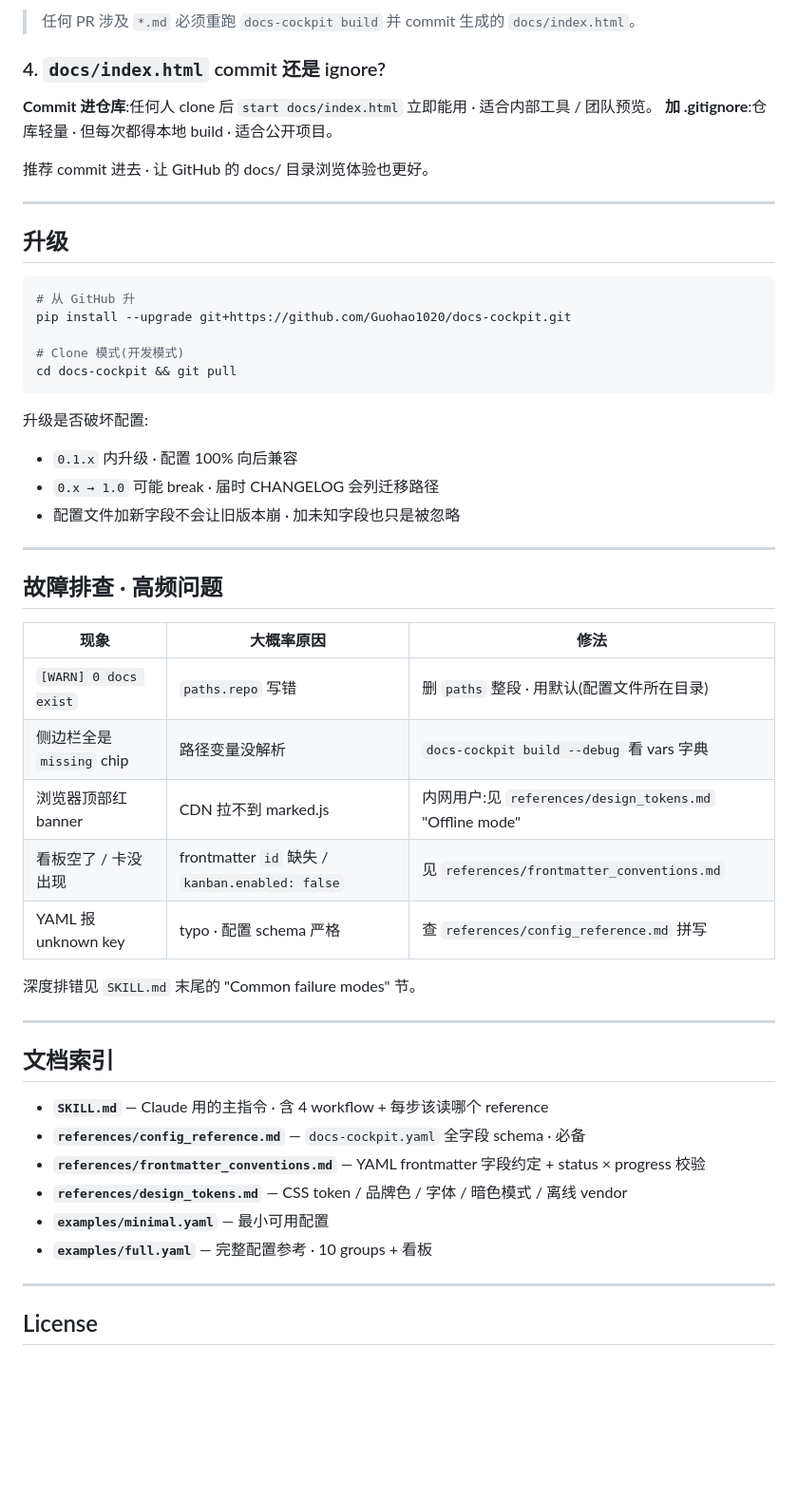
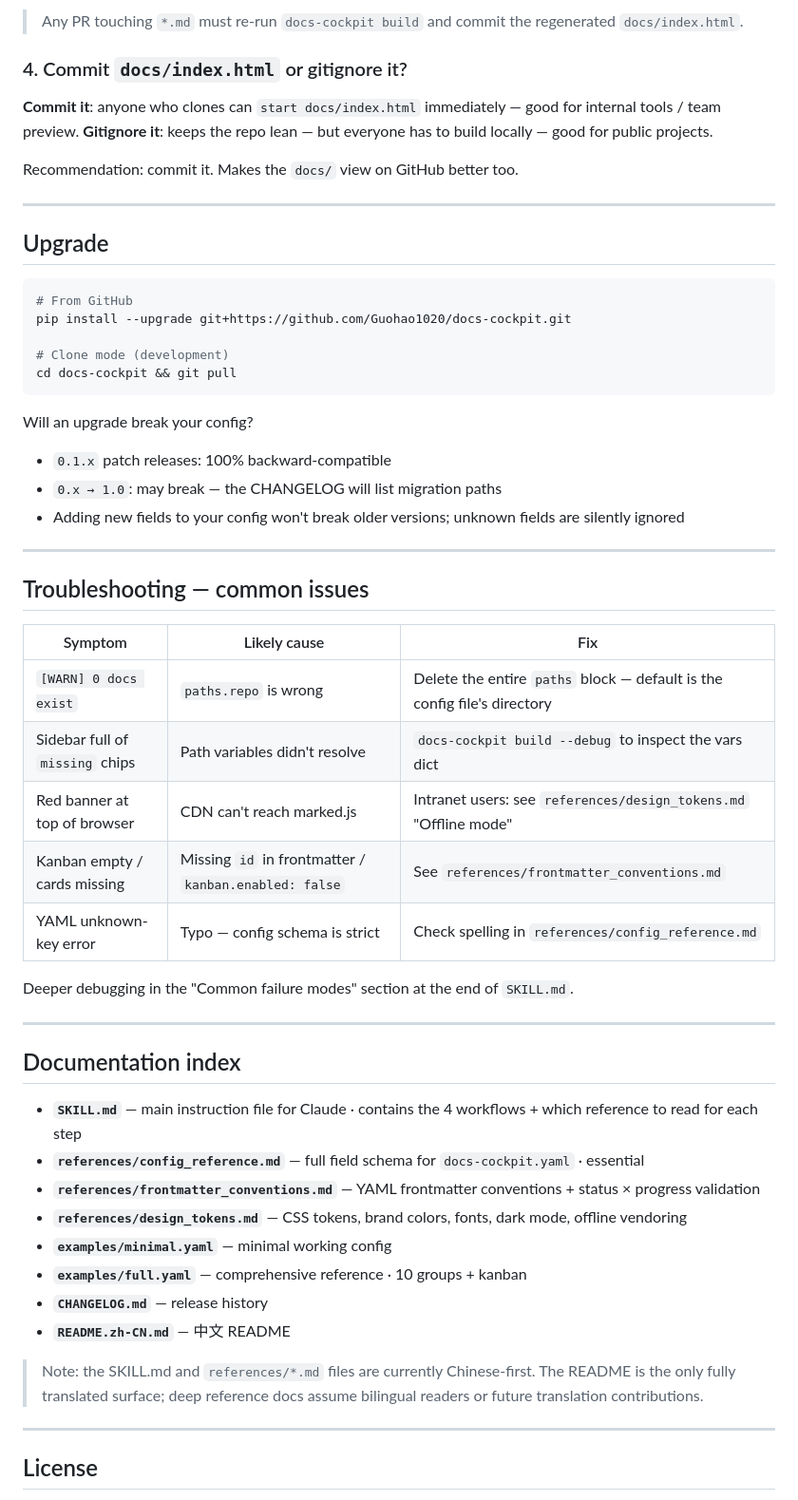
Before and after one commit to Guohao1020/docs-cockpit, a Markdown page: README.md, the part around one of its changes. Shown at 95% size. GitHub-like rendering; blank space fills up the shorter version.

````diff
--- a/README.md
+++ b/README.md
@@ -284,54 +286,58 @@ fi
 
-> 任何 PR 涉及 `*.md` 必须重跑 `docs-cockpit build` 并 commit 生成的 `docs/index.html`。
+> Any PR touching `*.md` must re-run `docs-cockpit build` and commit the regenerated `docs/index.html`.
 
-### 4. `docs/index.html` commit 还是 ignore?
+### 4. Commit `docs/index.html` or gitignore it?
 
-**Commit 进仓库**:任何人 clone 后 `start docs/index.html` 立即能用 · 适合内部工具 / 团队预览。
-**加 .gitignore**:仓库轻量 · 但每次都得本地 build · 适合公开项目。
+**Commit it**: anyone who clones can `start docs/index.html` immediately — good for internal tools / team preview.
+**Gitignore it**: keeps the repo lean — but everyone has to build locally — good for public projects.
 
-推荐 commit 进去 · 让 GitHub 的 docs/ 目录浏览体验也更好。
+Recommendation: commit it. Makes the `docs/` view on GitHub better too.
 
 ---
 
-## 升级
+## Upgrade
 
 ```bash
-# 从 GitHub 升
+# From GitHub
 pip install --upgrade git+https://github.com/Guohao1020/docs-cockpit.git
 
-# Clone 模式(开发模式)
+# Clone mode (development)
 cd docs-cockpit && git pull
 ```
 
-升级是否破坏配置:
-- `0.1.x` 内升级 · 配置 100% 向后兼容
-- `0.x → 1.0` 可能 break · 届时 CHANGELOG 会列迁移路径
-- 配置文件加新字段不会让旧版本崩 · 加未知字段也只是被忽略
+Will an upgrade break your config?
+- `0.1.x` patch releases: 100% backward-compatible
+- `0.x → 1.0`: may break — the CHANGELOG will list migration paths
+- Adding new fields to your config won't break older versions; unknown fields are silently ignored
 
 ---
 
-## 故障排查 · 高频问题
+## Troubleshooting — common issues
 
-| 现象 | 大概率原因 | 修法 |
+| Symptom | Likely cause | Fix |
 |---|---|---|
-| `[WARN] 0 docs exist` | `paths.repo` 写错 | 删 `paths` 整段 · 用默认(配置文件所在目录) |
-| 侧边栏全是 `missing` chip | 路径变量没解析 | `docs-cockpit build --debug` 看 vars 字典 |
-| 浏览器顶部红 banner | CDN 拉不到 marked.js | 内网用户:见 `references/design_tokens.md` "Offline mode" |
-| 看板空了 / 卡没出现 | frontmatter `id` 缺失 / `kanban.enabled: false` | 见 `references/frontmatter_conventions.md` |
-| YAML 报 unknown key | typo · 配置 schema 严格 | 查 `references/config_reference.md` 拼写 |
+| `[WARN] 0 docs exist` | `paths.repo` is wrong | Delete the entire `paths` block — default is the config file's directory |
+| Sidebar full of `missing` chips | Path variables didn't resolve | `docs-cockpit build --debug` to inspect the vars dict |
+| Red banner at top of browser | CDN can't reach marked.js | Intranet users: see `references/design_tokens.md` "Offline mode" |
+| Kanban empty / cards missing | Missing `id` in frontmatter / `kanban.enabled: false` | See `references/frontmatter_conventions.md` |
+| YAML unknown-key error | Typo — config schema is strict | Check spelling in `references/config_reference.md` |
 
-深度排错见 `SKILL.md` 末尾的 "Common failure modes" 节。
+Deeper debugging in the "Common failure modes" section at the end of `SKILL.md`.
 
 ---
 
-## 文档索引
+## Documentation index
 
-- **`SKILL.md`** — Claude 用的主指令 · 含 4 workflow + 每步该读哪个 reference
-- **`references/config_reference.md`** — `docs-cockpit.yaml` 全字段 schema · 必备
-- **`references/frontmatter_conventions.md`** — YAML frontmatter 字段约定 + status × progress 校验
-- **`references/design_tokens.md`** — CSS token / 品牌色 / 字体 / 暗色模式 / 离线 vendor
-- **`examples/minimal.yaml`** — 最小可用配置
-- **`examples/full.yaml`** — 完整配置参考 · 10 groups + 看板
+- **`SKILL.md`** — main instruction file for Claude · contains the 4 workflows + which reference to read for each step
+- **`references/config_reference.md`** — full field schema for `docs-cockpit.yaml` · essential
+- **`references/frontmatter_conventions.md`** — YAML frontmatter conventions + status × progress validation
+- **`references/design_tokens.md`** — CSS tokens, brand colors, fonts, dark mode, offline vendoring
+- **`examples/minimal.yaml`** — minimal working config
+- **`examples/full.yaml`** — comprehensive reference · 10 groups + kanban
+- **`CHANGELOG.md`** — release history
+- **`README.zh-CN.md`** — 中文 README
+
+> Note: the SKILL.md and `references/*.md` files are currently Chinese-first. The README is the only fully translated surface; deep reference docs assume bilingual readers or future translation contributions.
 
 ---
 
````
Also changed, not shown: other parts of README.md (+61 -59 lines), README.zh-CN.md (added, +342 -0 lines).
